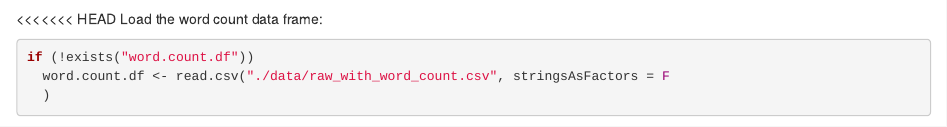
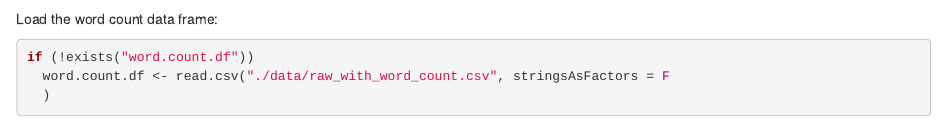
Before and after one commit to hsm207/quora, an R Markdown document (workings.Rmd): the page in a window 1100 px wide, from 4920 px down. Rendered offline with R 4.5, knitr and Pandoc, with nearby package versions; some code elsewhere in the file could not run offline.

Commit message:
Fix typos.

````diff
--- a/workings.Rmd
+++ b/workings.Rmd
@@ -202,7 +202,6 @@ x <- sample.raw.df %>%
 x
 ```
 
-<<<<<<< HEAD
 Load the word count data frame:
 ```{r}
 if (!exists("word.count.df"))
````
Also changed, not shown: workings.Rmd (3 more changed lines).
